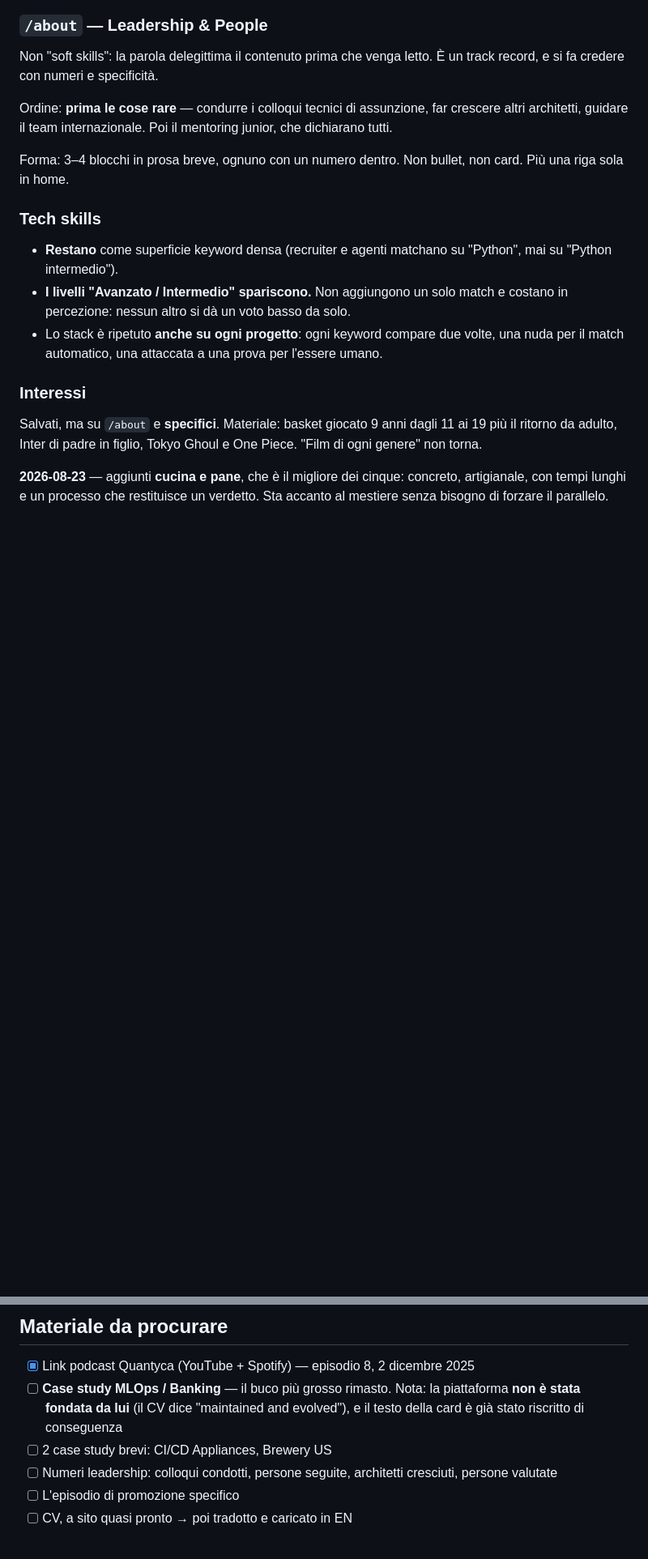
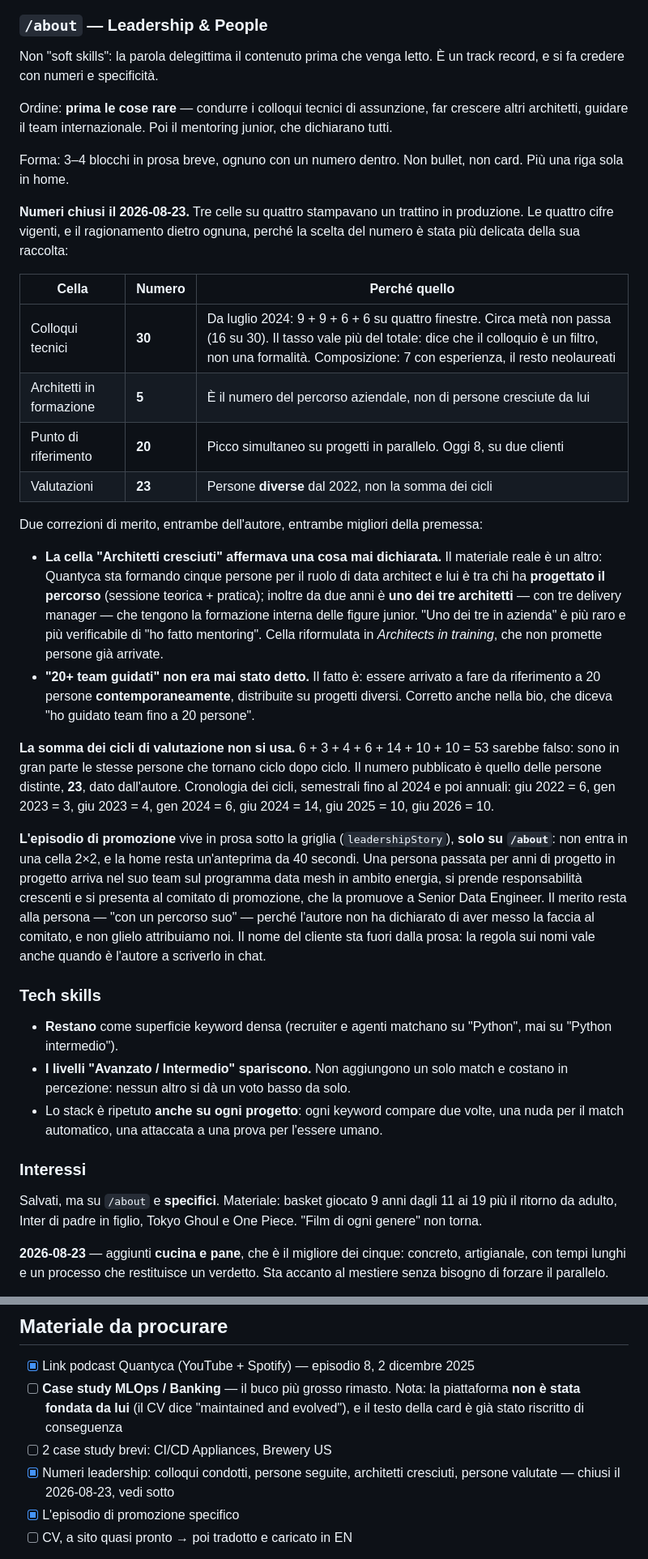
Before and after one commit to kagedani/kagedani.github.io, a Markdown page: docs/redesign-plan.md, 2 parts joined by grey strips. Shown at 81% size. GitHub-like rendering; blank space fills up the shorter version.

Commit message:
docs(plan): record how the leadership numbers were chosen
Collecting the figures was the easy half. What is worth keeping is why
each cell carries the number it carries: 23 distinct people rather than
the 53 a sum of the cycles would give, 5 as the size of a training
programme rather than a count of people grown, 20 as a simultaneous
peak rather than teams led.

Also records the two corrections the author made to claims the site was
already printing, so neither gets reintroduced.

Co-Authored-By: Claude Opus 5 (1M context) <noreply@anthropic.com>

```diff
--- a/docs/redesign-plan.md
+++ b/docs/redesign-plan.md
@@ -280,6 +280,46 @@ Poi il mentoring junior, che dichiarano tutti.
 Forma: 3–4 blocchi in prosa breve, ognuno con un numero dentro. Non bullet, non card.
 Più una riga sola in home.
 
+**Numeri chiusi il 2026-08-23.** Tre celle su quattro stampavano un trattino in
+produzione. Le quattro cifre vigenti, e il ragionamento dietro ognuna, perché la
+scelta del numero è stata più delicata della sua raccolta:
+
+| Cella | Numero | Perché quello |
+|---|---|---|
+| Colloqui tecnici | **30** | Da luglio 2024: 9 + 9 + 6 + 6 su quattro finestre. Circa metà non passa (16 su 30). Il tasso vale più del totale: dice che il colloquio è un filtro, non una formalità. Composizione: 7 con esperienza, il resto neolaureati |
+| Architetti in formazione | **5** | È il numero del percorso aziendale, non di persone cresciute da lui |
+| Punto di riferimento | **20** | Picco simultaneo su progetti in parallelo. Oggi 8, su due clienti |
+| Valutazioni | **23** | Persone **diverse** dal 2022, non la somma dei cicli |
+
+Due correzioni di merito, entrambe dell'autore, entrambe migliori della premessa:
+
+- **La cella "Architetti cresciuti" affermava una cosa mai dichiarata.** Il materiale
+  reale è un altro: Quantyca sta formando cinque persone per il ruolo di data
+  architect e lui è tra chi ha **progettato il percorso** (sessione teorica +
+  pratica); inoltre da due anni è **uno dei tre architetti** — con tre delivery
+  manager — che tengono la formazione interna delle figure junior. "Uno dei tre in
+  azienda" è più raro e più verificabile di "ho fatto mentoring". Cella
+  riformulata in *Architects in training*, che non promette persone già arrivate.
+- **"20+ team guidati" non era mai stato detto.** Il fatto è: essere arrivato a
+  fare da riferimento a 20 persone **contemporaneamente**, distribuite su progetti
+  diversi. Corretto anche nella bio, che diceva "ho guidato team fino a 20 persone".
+
+**La somma dei cicli di valutazione non si usa.** 6 + 3 + 4 + 6 + 14 + 10 + 10 = 53
+sarebbe falso: sono in gran parte le stesse persone che tornano ciclo dopo ciclo. Il
+numero pubblicato è quello delle persone distinte, **23**, dato dall'autore.
+Cronologia dei cicli, semestrali fino al 2024 e poi annuali: giu 2022 = 6, gen 2023 = 3,
+giu 2023 = 4, gen 2024 = 6, giu 2024 = 14, giu 2025 = 10, giu 2026 = 10.
+
+**L'episodio di promozione** vive in prosa sotto la griglia (`leadershipStory`),
+**solo su `/about`**: non entra in una cella 2×2, e la home resta un'anteprima da
+40 secondi. Una persona passata per anni di progetto in progetto arriva nel suo team
+sul programma data mesh in ambito energia, si prende responsabilità crescenti e si
+presenta al comitato di promozione, che la promuove a Senior Data Engineer. Il merito
+resta alla persona — "con un percorso suo" — perché l'autore non ha dichiarato di
+aver messo la faccia al comitato, e non glielo attribuiamo noi. Il nome del cliente
+sta fuori dalla prosa: la regola sui nomi vale anche quando è l'autore a scriverlo
+in chat.
+
 ### Tech skills
 
 - **Restano** come superficie keyword densa (recruiter e agenti matchano su "Python",
@@ -491,9 +531,9 @@ l'id diventa `data-mesh-energyen` e le rotte non vengono generate — silenziosa
       piattaforma **non è stata fondata da lui** (il CV dice "maintained and
       evolved"), e il testo della card è già stato riscritto di conseguenza
 - [ ] 2 case study brevi: CI/CD Appliances, Brewery US
-- [ ] Numeri leadership: colloqui condotti, persone seguite, architetti cresciuti,
-      persone valutate
-- [ ] L'episodio di promozione specifico
+- [x] Numeri leadership: colloqui condotti, persone seguite, architetti cresciuti,
+      persone valutate — chiusi il 2026-08-23, vedi sotto
+- [x] L'episodio di promozione specifico
 - [ ] CV, a sito quasi pronto → poi tradotto e caricato in EN
 
 Da chiedere sempre, su ogni case study: **cosa è andato male.** Non viene mai
```
